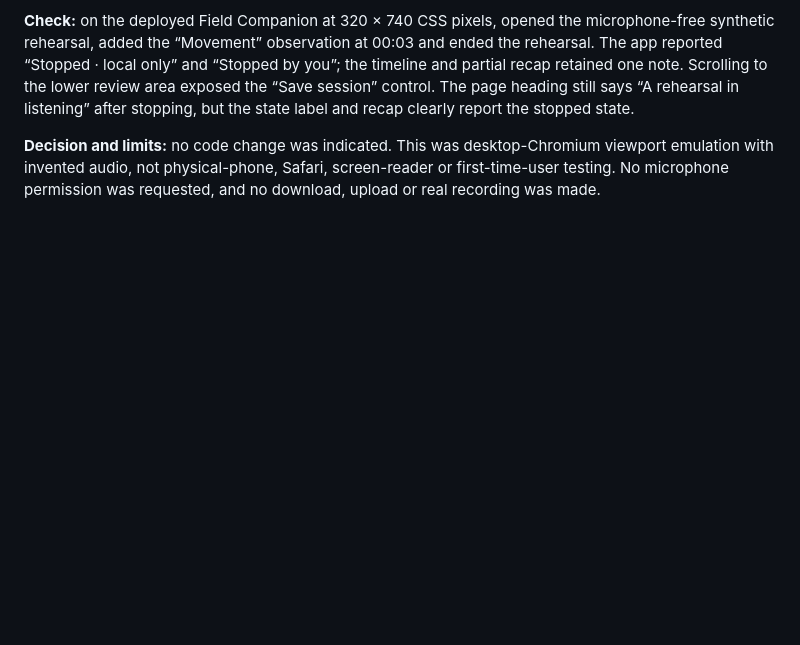
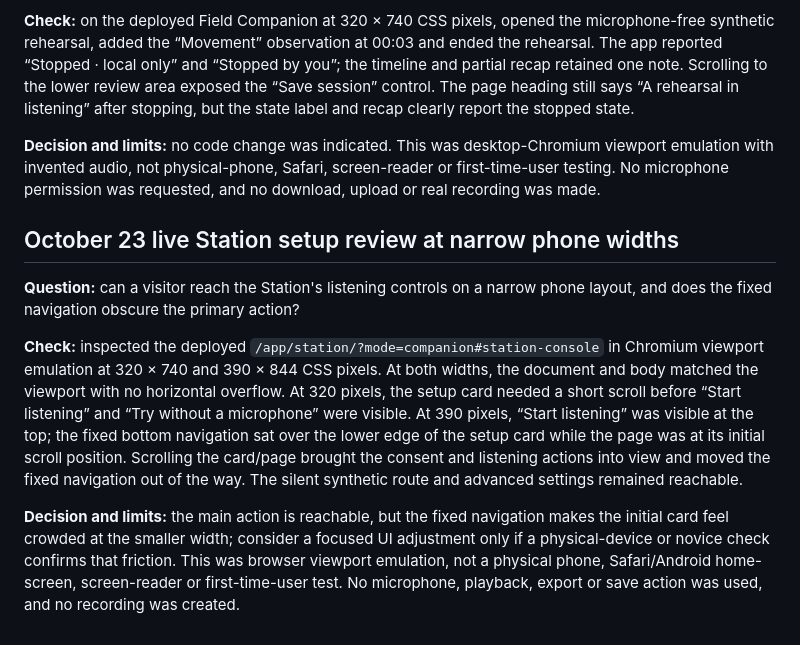
Before and after one commit to Metivity/talk2nature, a Markdown page: docs/MOBILE_AUDIT.md, the part around the change. Drawn GitHub-style; blank space fills up the shorter version.

Commit message:
docs: record narrow-phone Station review

```diff
--- a/docs/MOBILE_AUDIT.md
+++ b/docs/MOBILE_AUDIT.md
@@ -303,3 +303,11 @@ The full text of the CHI 2024 tablet ergonomics study was reviewed for this dist
 **Check:** on the deployed Field Companion at 320 × 740 CSS pixels, opened the microphone-free synthetic rehearsal, added the “Movement” observation at 00:03 and ended the rehearsal. The app reported “Stopped · local only” and “Stopped by you”; the timeline and partial recap retained one note. Scrolling to the lower review area exposed the “Save session” control. The page heading still says “A rehearsal in listening” after stopping, but the state label and recap clearly report the stopped state.
 
 **Decision and limits:** no code change was indicated. This was desktop-Chromium viewport emulation with invented audio, not physical-phone, Safari, screen-reader or first-time-user testing. No microphone permission was requested, and no download, upload or real recording was made.
+
+## October 23 live Station setup review at narrow phone widths
+
+**Question:** can a visitor reach the Station's listening controls on a narrow phone layout, and does the fixed navigation obscure the primary action?
+
+**Check:** inspected the deployed `/app/station/?mode=companion#station-console` in Chromium viewport emulation at 320 × 740 and 390 × 844 CSS pixels. At both widths, the document and body matched the viewport with no horizontal overflow. At 320 pixels, the setup card needed a short scroll before “Start listening” and “Try without a microphone” were visible. At 390 pixels, “Start listening” was visible at the top; the fixed bottom navigation sat over the lower edge of the setup card while the page was at its initial scroll position. Scrolling the card/page brought the consent and listening actions into view and moved the fixed navigation out of the way. The silent synthetic route and advanced settings remained reachable.
+
+**Decision and limits:** the main action is reachable, but the fixed navigation makes the initial card feel crowded at the smaller width; consider a focused UI adjustment only if a physical-device or novice check confirms that friction. This was browser viewport emulation, not a physical phone, Safari/Android home-screen, screen-reader or first-time-user test. No microphone, playback, export or save action was used, and no recording was created.
```
